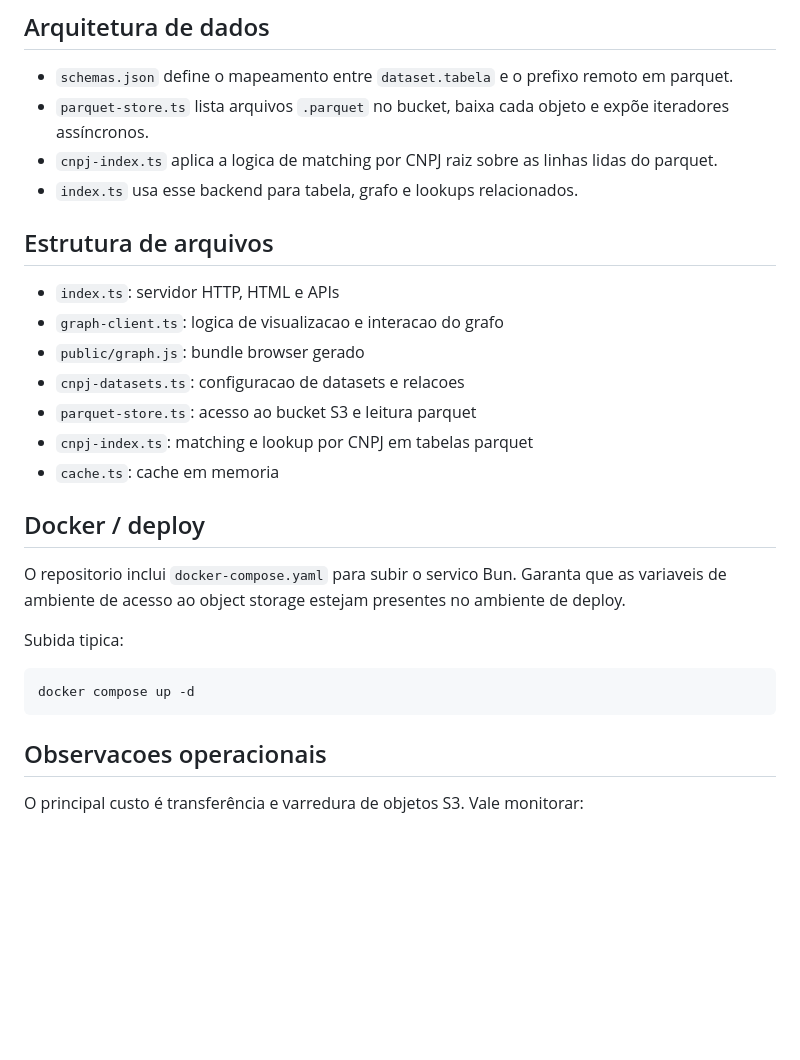
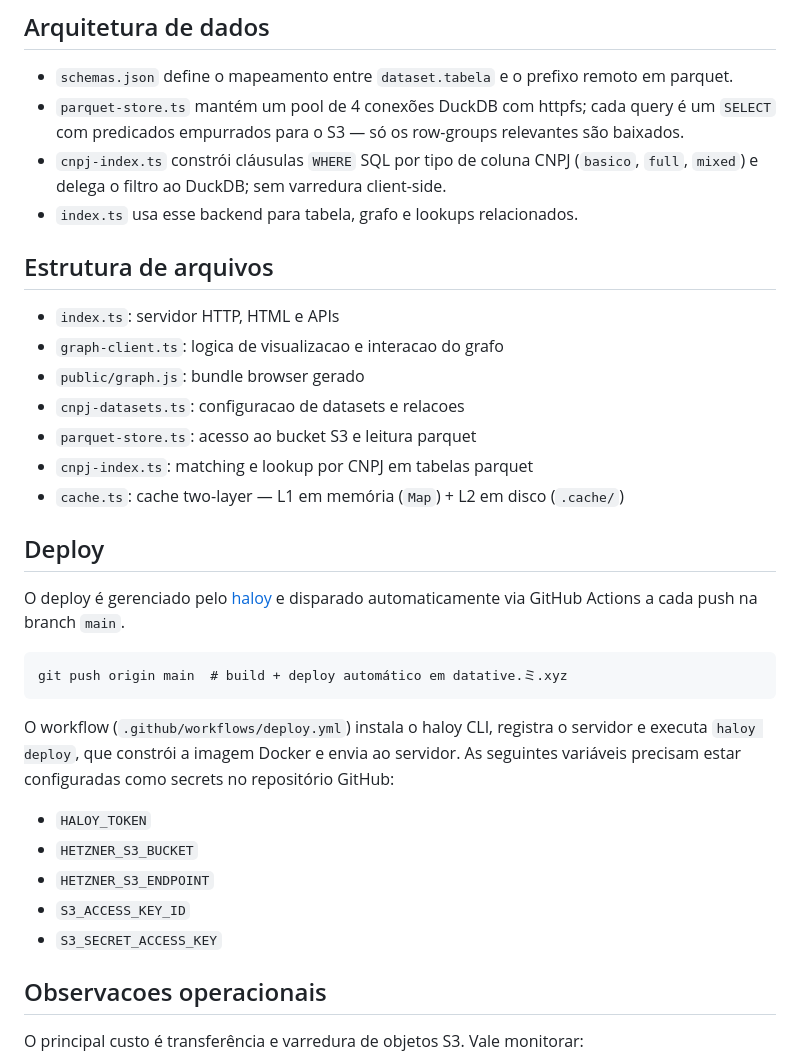
Before and after one commit to rafapolo/datative, a Markdown page: README.md, the part around the change. Rendered like a GitHub page; blank space fills up the shorter version.

Commit message:
docs: update README with haloy deploy and DuckDB predicate push-down architecture

````diff
--- a/README.md
+++ b/README.md
@@ -81,8 +81,8 @@ APIs:
 ## Arquitetura de dados
 
 - `schemas.json` define o mapeamento entre `dataset.tabela` e o prefixo remoto em parquet.
-- `parquet-store.ts` lista arquivos `.parquet` no bucket, baixa cada objeto e expõe iteradores assíncronos.
-- `cnpj-index.ts` aplica a logica de matching por CNPJ raiz sobre as linhas lidas do parquet.
+- `parquet-store.ts` mantém um pool de 4 conexões DuckDB com httpfs; cada query é um `SELECT` com predicados empurrados para o S3 — só os row-groups relevantes são baixados.
+- `cnpj-index.ts` constrói cláusulas `WHERE` SQL por tipo de coluna CNPJ (`basico`, `full`, `mixed`) e delega o filtro ao DuckDB; sem varredura client-side.
 - `index.ts` usa esse backend para tabela, grafo e lookups relacionados.
 
 ## Estrutura de arquivos
@@ -93,17 +93,23 @@ APIs:
 - `cnpj-datasets.ts`: configuracao de datasets e relacoes
 - `parquet-store.ts`: acesso ao bucket S3 e leitura parquet
 - `cnpj-index.ts`: matching e lookup por CNPJ em tabelas parquet
-- `cache.ts`: cache em memoria
+- `cache.ts`: cache two-layer — L1 em memória (`Map`) + L2 em disco (`.cache/`)
 
-## Docker / deploy
+## Deploy
 
-O repositorio inclui `docker-compose.yaml` para subir o servico Bun. Garanta que as variaveis de ambiente de acesso ao object storage estejam presentes no ambiente de deploy.
+O deploy é gerenciado pelo [haloy](https://haloy.dev) e disparado automaticamente via GitHub Actions a cada push na branch `main`.
 
-Subida tipica:
+```
+git push origin main  # build + deploy automático em datative.ミ.xyz
+```
 
-```bash
-docker compose up -d
-```
+O workflow (`.github/workflows/deploy.yml`) instala o haloy CLI, registra o servidor e executa `haloy deploy`, que constrói a imagem Docker e envia ao servidor. As seguintes variáveis precisam estar configuradas como secrets no repositório GitHub:
+
+- `HALOY_TOKEN`
+- `HETZNER_S3_BUCKET`
+- `HETZNER_S3_ENDPOINT`
+- `S3_ACCESS_KEY_ID`
+- `S3_SECRET_ACCESS_KEY`
 
 ## Observacoes operacionais
 
````
